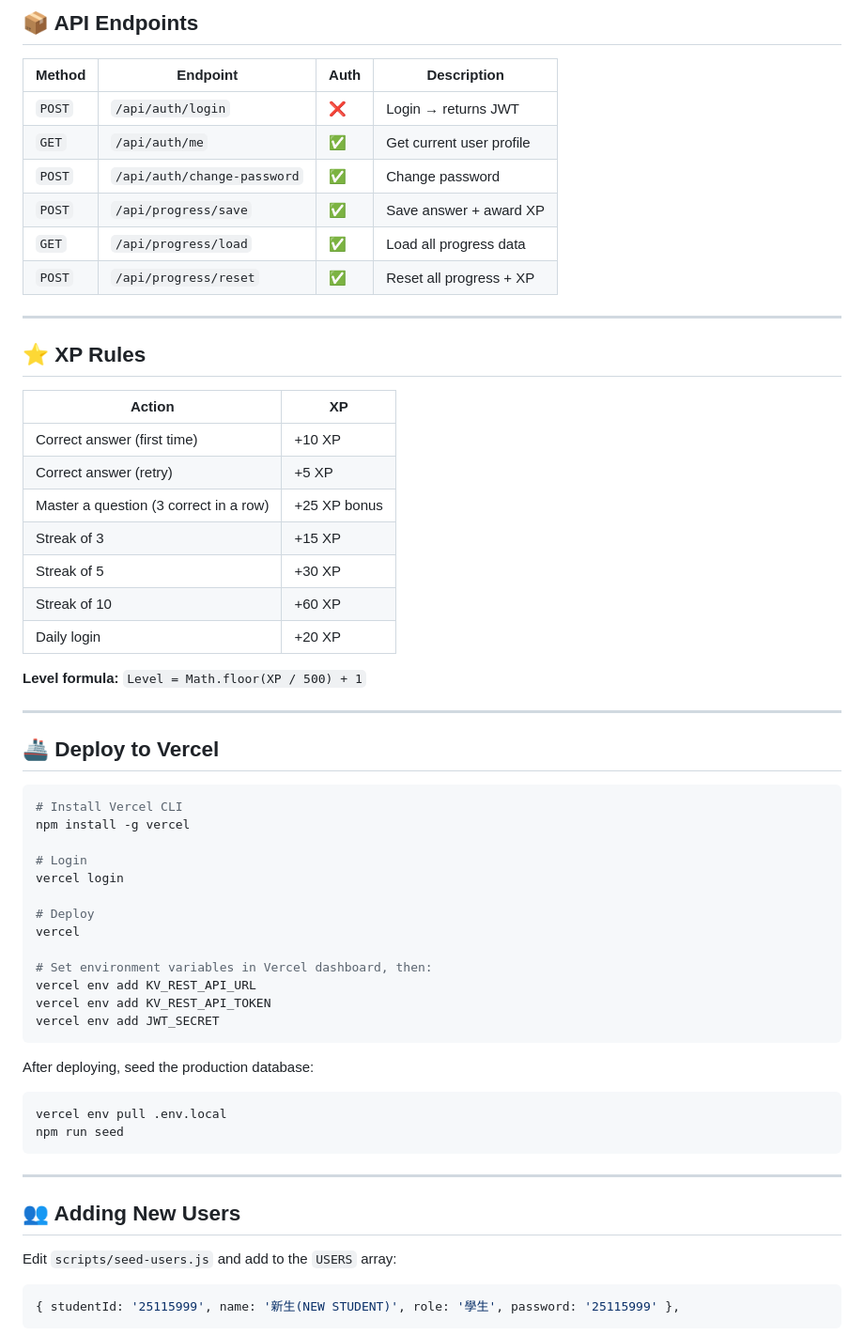
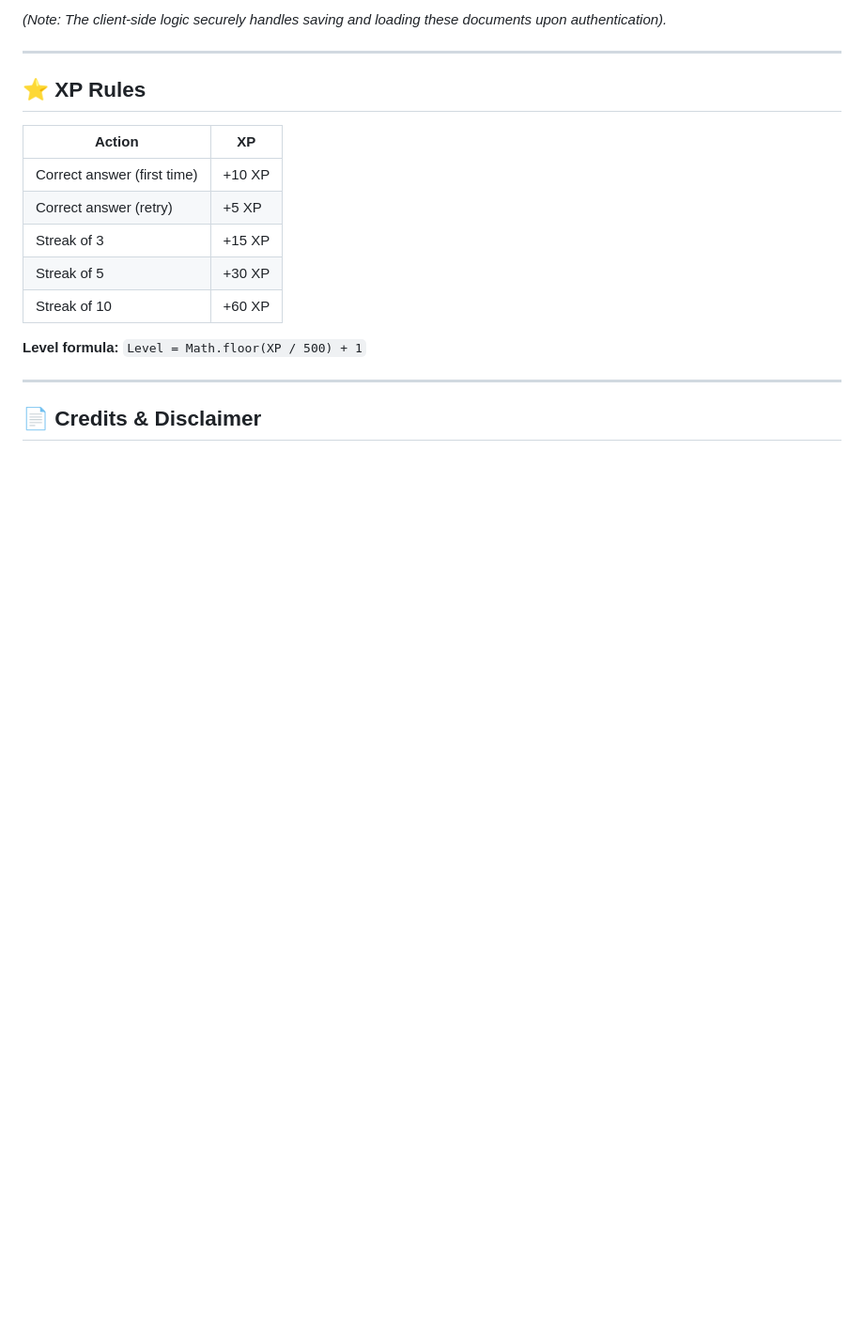
Before and after one commit to rhenzlanzaderas1-ai/netcert-quiz, a Markdown page: README.md, the part around one of its changes. Shown at 94% size. GitHub-like rendering; blank space fills up the shorter version.

````diff
--- a/README.md
+++ b/README.md
@@ -73,14 +63,5 @@ npm run dev
 
-## 📦 API Endpoints
-
-| Method | Endpoint | Auth | Description |
-|--------|----------|------|-------------|
-| `POST` | `/api/auth/login` | ❌ | Login → returns JWT |
-| `GET`  | `/api/auth/me` | ✅ | Get current user profile |
-| `POST` | `/api/auth/change-password` | ✅ | Change password |
-| `POST` | `/api/progress/save` | ✅ | Save answer + award XP |
-| `GET`  | `/api/progress/load` | ✅ | Load all progress data |
-| `POST` | `/api/progress/reset` | ✅ | Reset all progress + XP |
+*(Note: The client-side logic securely handles saving and loading these documents upon authentication).*
 
 ---
 
@@ -90,47 +71,13 @@ npm run dev
 |--------|----|
 | Correct answer (first time) | +10 XP |
 | Correct answer (retry) | +5 XP |
-| Master a question (3 correct in a row) | +25 XP bonus |
 | Streak of 3 | +15 XP |
 | Streak of 5 | +30 XP |
 | Streak of 10 | +60 XP |
-| Daily login | +20 XP |
 
 **Level formula:** `Level = Math.floor(XP / 500) + 1`
 
 ---
 
-## 🚢 Deploy to Vercel
+## 📄 Credits & Disclaimer
 
-```bash
-# Install Vercel CLI
-npm install -g vercel
-
-# Login
-vercel login
-
-# Deploy
-vercel
-
-# Set environment variables in Vercel dashboard, then:
-vercel env add KV_REST_API_URL
-vercel env add KV_REST_API_TOKEN
-vercel env add JWT_SECRET
-```
-
-After deploying, seed the production database:
-```bash
-vercel env pull .env.local
-npm run seed
-```
-
----
-
-## 👥 Adding New Users
-
-Edit `scripts/seed-users.js` and add to the `USERS` array:
-
-```js
-{ studentId: '25115999', name: '新生(NEW STUDENT)', role: '學生', password: '25115999' },
-```
-
````
Also changed, not shown: other parts of README.md (+40 -103 lines).
